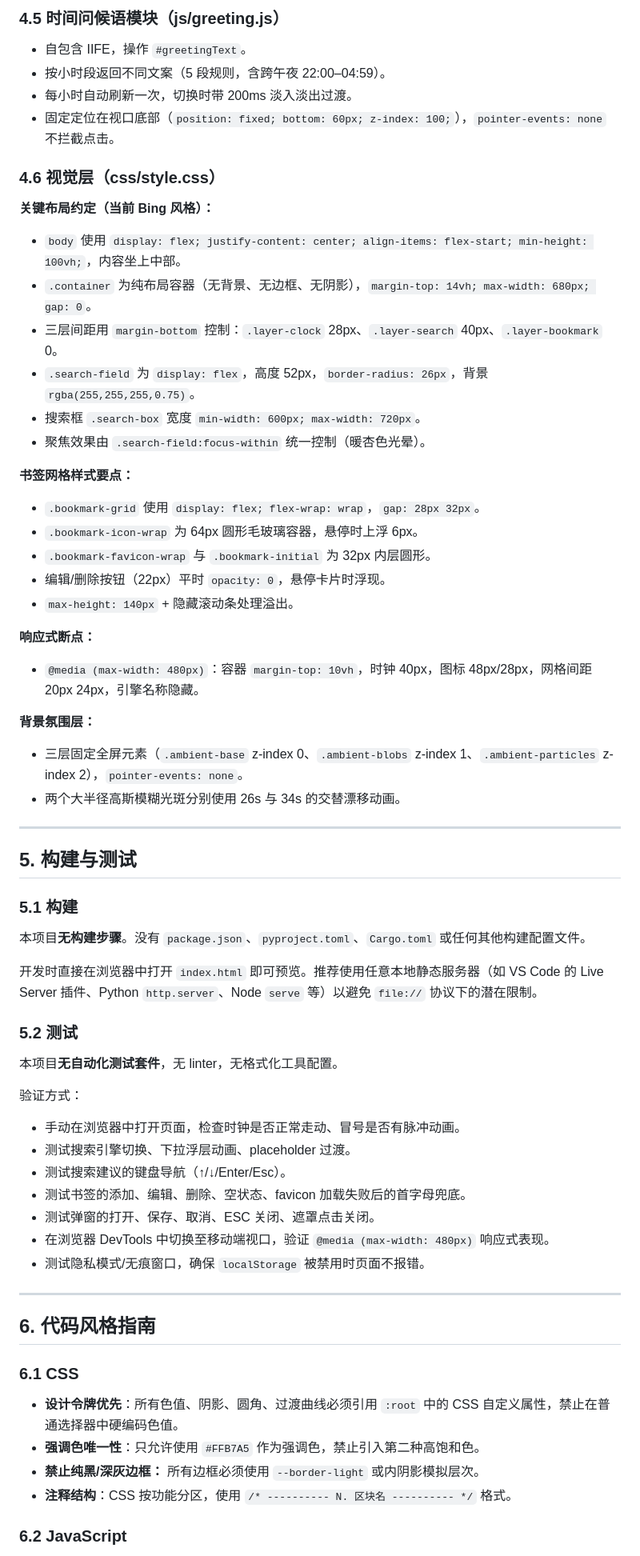
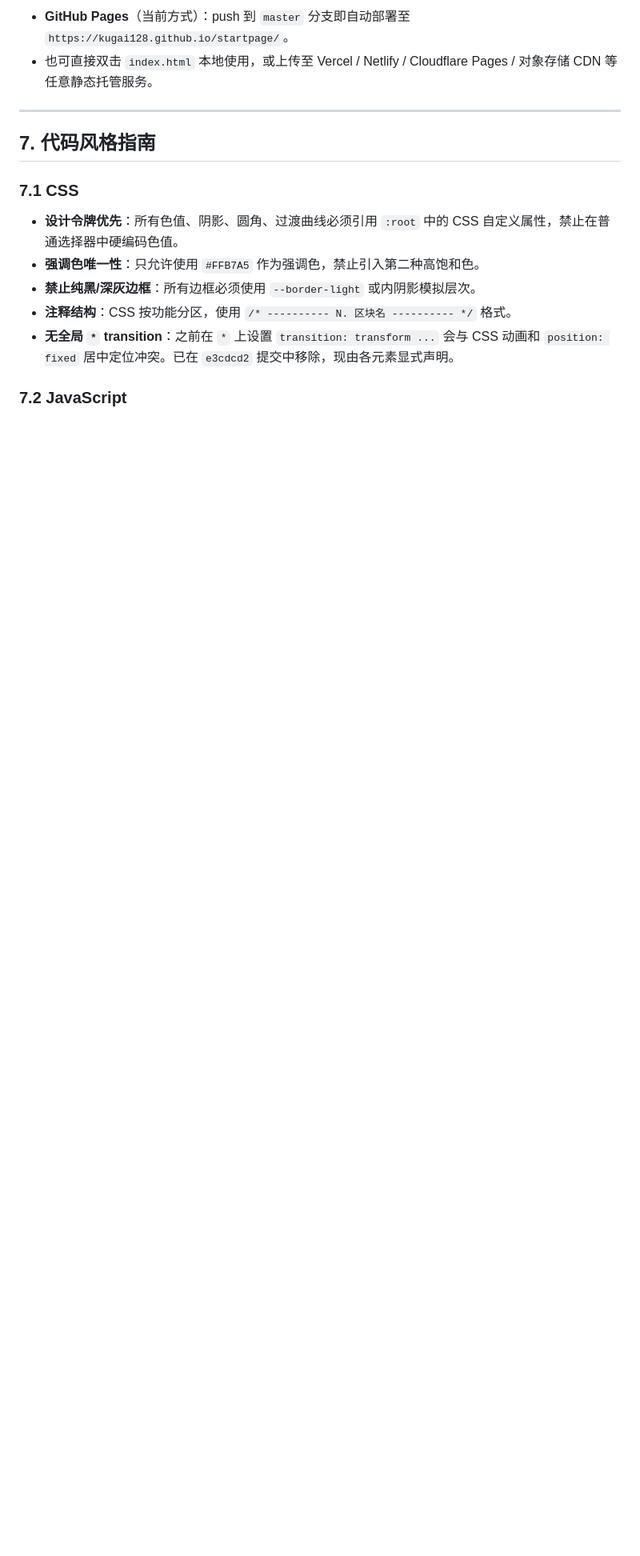
Before and after one commit to kugai128/startpage, a Markdown page: AGENTS.md, the part around one of its changes. Shown at 80% size. Rendered like a GitHub page; blank space fills up the shorter version.

```diff
--- a/AGENTS.md
+++ b/AGENTS.md
@@ -178,67 +201,17 @@ background: linear-gradient(135deg, #E8F0F5 0%, #FFFBF5 45%, #FDF2F0 100%);
-### 4.5 时间问候语模块（js/greeting.js）
-
-- 自包含 IIFE，操作 `#greetingText`。
-- 按小时段返回不同文案（5 段规则，含跨午夜 22:00–04:59）。
-- 每小时自动刷新一次，切换时带 200ms 淡入淡出过渡。
-- 固定定位在视口底部（`position: fixed; bottom: 60px; z-index: 100;`），`pointer-events: none` 不拦截点击。
-
-### 4.6 视觉层（css/style.css）
-
-**关键布局约定（当前 Bing 风格）：**
-- `body` 使用 `display: flex; justify-content: center; align-items: flex-start; min-height: 100vh;`，内容坐上中部。
-- `.container` 为纯布局容器（无背景、无边框、无阴影），`margin-top: 14vh; max-width: 680px; gap: 0`。
-- 三层间距用 `margin-bottom` 控制：`.layer-clock` 28px、`.layer-search` 40px、`.layer-bookmark` 0。
-- `.search-field` 为 `display: flex`，高度 52px，`border-radius: 26px`，背景 `rgba(255,255,255,0.75)`。
-- 搜索框 `.search-box` 宽度 `min-width: 600px; max-width: 720px`。
-- 聚焦效果由 `.search-field:focus-within` 统一控制（暖杏色光晕）。
-
-**书签网格样式要点：**
-- `.bookmark-grid` 使用 `display: flex; flex-wrap: wrap`，`gap: 28px 32px`。
-- `.bookmark-icon-wrap` 为 64px 圆形毛玻璃容器，悬停时上浮 6px。
-- `.bookmark-favicon-wrap` 与 `.bookmark-initial` 为 32px 内层圆形。
-- 编辑/删除按钮（22px）平时 `opacity: 0`，悬停卡片时浮现。
-- `max-height: 140px` + 隐藏滚动条处理溢出。
-
-**响应式断点：**
-- `@media (max-width: 480px)`：容器 `margin-top: 10vh`，时钟 40px，图标 48px/28px，网格间距 20px 24px，引擎名称隐藏。
-
-**背景氛围层：**
-- 三层固定全屏元素（`.ambient-base` z-index 0、`.ambient-blobs` z-index 1、`.ambient-particles` z-index 2），`pointer-events: none`。
-- 两个大半径高斯模糊光斑分别使用 26s 与 34s 的交替漂移动画。
+- **GitHub Pages**（当前方式）：push 到 `master` 分支即自动部署至 `https://kugai128.github.io/startpage/`。
+- 也可直接双击 `index.html` 本地使用，或上传至 Vercel / Netlify / Cloudflare Pages / 对象存储 CDN 等任意静态托管服务。
 
 ---
 
-## 5. 构建与测试
+## 7. 代码风格指南
 
-### 5.1 构建
-
-本项目**无构建步骤**。没有 `package.json`、`pyproject.toml`、`Cargo.toml` 或任何其他构建配置文件。
-
-开发时直接在浏览器中打开 `index.html` 即可预览。推荐使用任意本地静态服务器（如 VS Code 的 Live Server 插件、Python `http.server`、Node `serve` 等）以避免 `file://` 协议下的潜在限制。
-
-### 5.2 测试
-
-本项目**无自动化测试套件**，无 linter，无格式化工具配置。
-
-验证方式：
-- 手动在浏览器中打开页面，检查时钟是否正常走动、冒号是否有脉冲动画。
-- 测试搜索引擎切换、下拉浮层动画、placeholder 过渡。
-- 测试搜索建议的键盘导航（↑/↓/Enter/Esc）。
-- 测试书签的添加、编辑、删除、空状态、favicon 加载失败后的首字母兜底。
-- 测试弹窗的打开、保存、取消、ESC 关闭、遮罩点击关闭。
-- 在浏览器 DevTools 中切换至移动端视口，验证 `@media (max-width: 480px)` 响应式表现。
-- 测试隐私模式/无痕窗口，确保 `localStorage` 被禁用时页面不报错。
-
----
-
-## 6. 代码风格指南
-
-### 6.1 CSS
+### 7.1 CSS
 
 - **设计令牌优先**：所有色值、阴影、圆角、过渡曲线必须引用 `:root` 中的 CSS 自定义属性，禁止在普通选择器中硬编码色值。
 - **强调色唯一性**：只允许使用 `#FFB7A5` 作为强调色，禁止引入第二种高饱和色。
-- **禁止纯黑/深灰边框：** 所有边框必须使用 `--border-light` 或内阴影模拟层次。
+- **禁止纯黑/深灰边框**：所有边框必须使用 `--border-light` 或内阴影模拟层次。
 - **注释结构**：CSS 按功能分区，使用 `/* ---------- N. 区块名 ---------- */` 格式。
+- **无全局 `*` transition**：之前在 `*` 上设置 `transition: transform ...` 会与 CSS 动画和 `position: fixed` 居中定位冲突。已在 `e3cdcd2` 提交中移除，现由各元素显式声明。
 
-### 6.2 JavaScript
+### 7.2 JavaScript
 
```
Also changed, not shown: other parts of AGENTS.md (+135 -133 lines).
